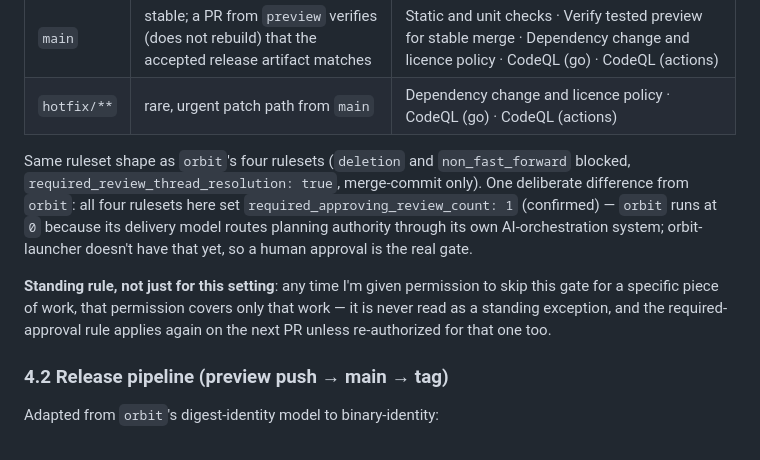
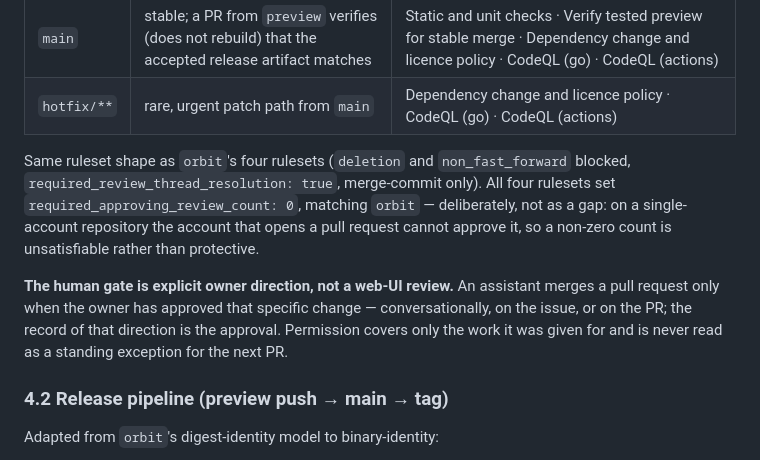
Before and after one commit to tomlawesome/orbit-launcher, a Markdown page: docs/implementation-plan.md, the part around the change. GitHub-like rendering.

Commit message:
docs: correct §4.1 — review count is 0 by design; the gate is owner direction
All four rulesets already run required_approving_review_count: 0; a
non-zero count is unsatisfiable on a single-account repository. Records
the real gate: assistants merge only on explicit owner direction per
change.

```diff
--- a/docs/implementation-plan.md
+++ b/docs/implementation-plan.md
@@ -279,17 +279,17 @@ does).
 
 Same ruleset shape as `orbit`'s four rulesets (`deletion` and
 `non_fast_forward` blocked, `required_review_thread_resolution: true`,
-merge-commit only). One deliberate difference from `orbit`: all four
-rulesets here set `required_approving_review_count: 1` (confirmed) —
-`orbit` runs at `0` because its delivery model routes planning authority
-through its own AI-orchestration system; orbit-launcher doesn't have that
-yet, so a human approval is the real gate.
+merge-commit only). All four rulesets set
+`required_approving_review_count: 0`, matching `orbit` — deliberately, not
+as a gap: on a single-account repository the account that opens a pull
+request cannot approve it, so a non-zero count is unsatisfiable rather
+than protective.
 
-**Standing rule, not just for this setting**: any time I'm given
-permission to skip this gate for a specific piece of work, that permission
-covers only that work — it is never read as a standing exception, and the
-required-approval rule applies again on the next PR unless re-authorized
-for that one too.
+**The human gate is explicit owner direction, not a web-UI review.** An
+assistant merges a pull request only when the owner has approved that
+specific change — conversationally, on the issue, or on the PR; the record
+of that direction is the approval. Permission covers only the work it was
+given for and is never read as a standing exception for the next PR.
 
 ### 4.2 Release pipeline (preview push → main → tag)
 
```
